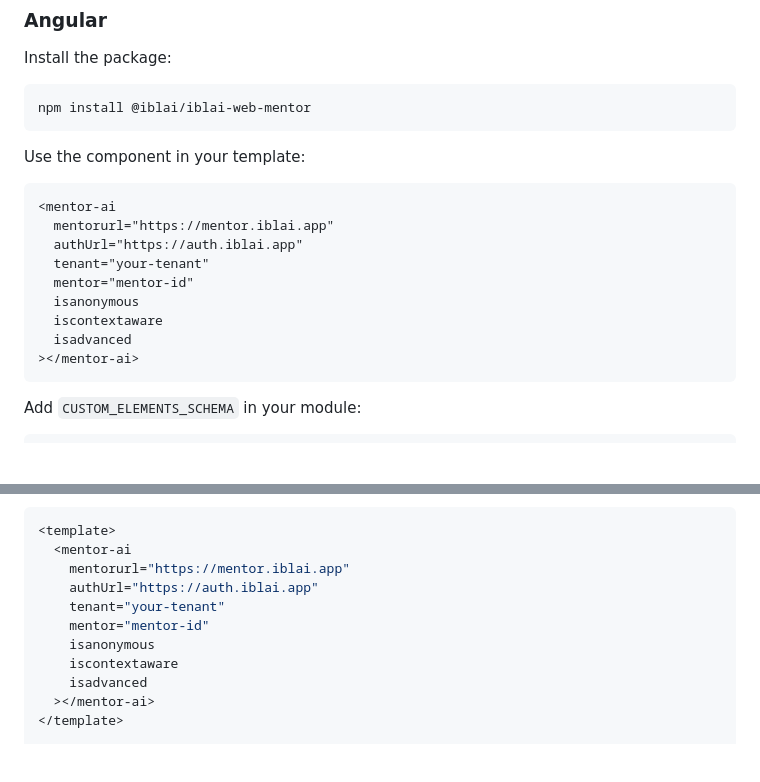
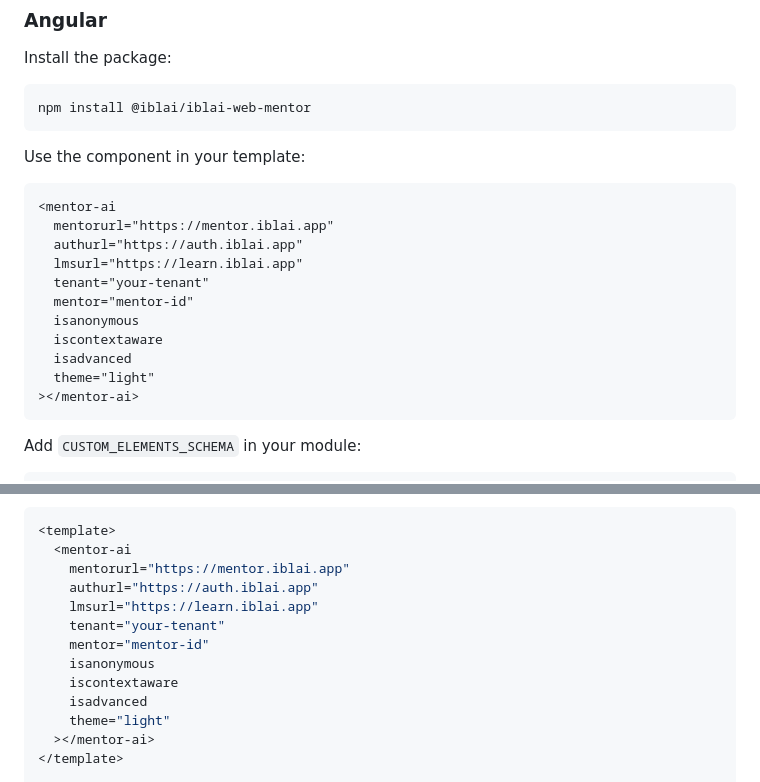
Before and after one commit to iblai/iblai-web-mentor, a Markdown page: README.md, 2 parts joined by grey strips. GitHub-like rendering; blank space fills up the shorter version.

````diff
--- a/README.md
+++ b/README.md
@@ -121,12 +128,14 @@ Use the component in your template:
 ```html
 <mentor-ai
   mentorurl="https://mentor.iblai.app"
-  authUrl="https://auth.iblai.app"
+  authurl="https://auth.iblai.app"
+  lmsurl="https://learn.iblai.app"
   tenant="your-tenant"
   mentor="mentor-id"
   isanonymous
   iscontextaware
   isadvanced
+  theme="light"
 ></mentor-ai>
 ```
 
@@ -158,12 +167,14 @@ Use the component:
 <template>
   <mentor-ai
     mentorurl="https://mentor.iblai.app"
-    authUrl="https://auth.iblai.app"
+    authurl="https://auth.iblai.app"
+    lmsurl="https://learn.iblai.app"
     tenant="your-tenant"
     mentor="mentor-id"
     isanonymous
     iscontextaware
     isadvanced
+    theme="light"
   ></mentor-ai>
 </template>
 
````
Also changed, not shown: other parts of README.md (+22 -15 lines).
